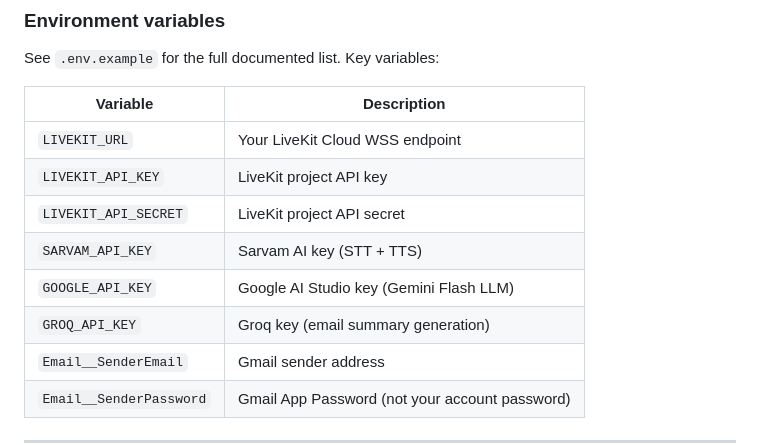
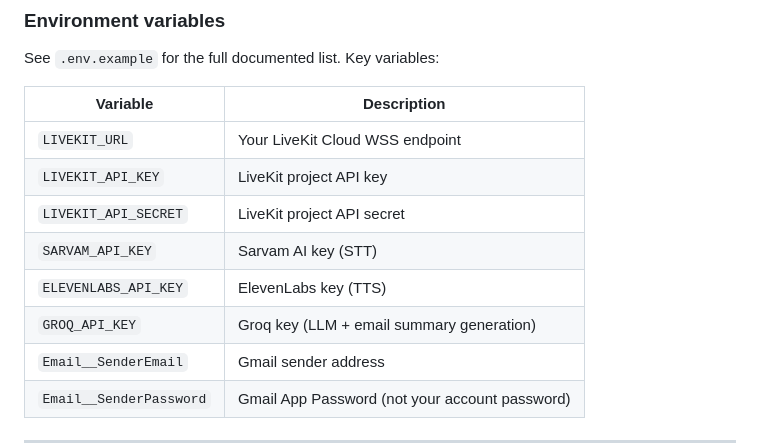
Before and after one commit to plasmacat420/dotnet_test, a Markdown page: README.md, the part around one of its changes. Rendered like a GitHub page.

```diff
--- a/README.md
+++ b/README.md
@@ -112,9 +112,9 @@ See `.env.example` for the full documented list. Key variables:
 | `LIVEKIT_URL` | Your LiveKit Cloud WSS endpoint |
 | `LIVEKIT_API_KEY` | LiveKit project API key |
 | `LIVEKIT_API_SECRET` | LiveKit project API secret |
-| `SARVAM_API_KEY` | Sarvam AI key (STT + TTS) |
-| `GOOGLE_API_KEY` | Google AI Studio key (Gemini Flash LLM) |
-| `GROQ_API_KEY` | Groq key (email summary generation) |
+| `SARVAM_API_KEY` | Sarvam AI key (STT) |
+| `ELEVENLABS_API_KEY` | ElevenLabs key (TTS) |
+| `GROQ_API_KEY` | Groq key (LLM + email summary generation) |
 | `Email__SenderEmail` | Gmail sender address |
 | `Email__SenderPassword` | Gmail App Password (not your account password) |
 
```
Also changed, not shown: other parts of README.md (+8 -8 lines).
